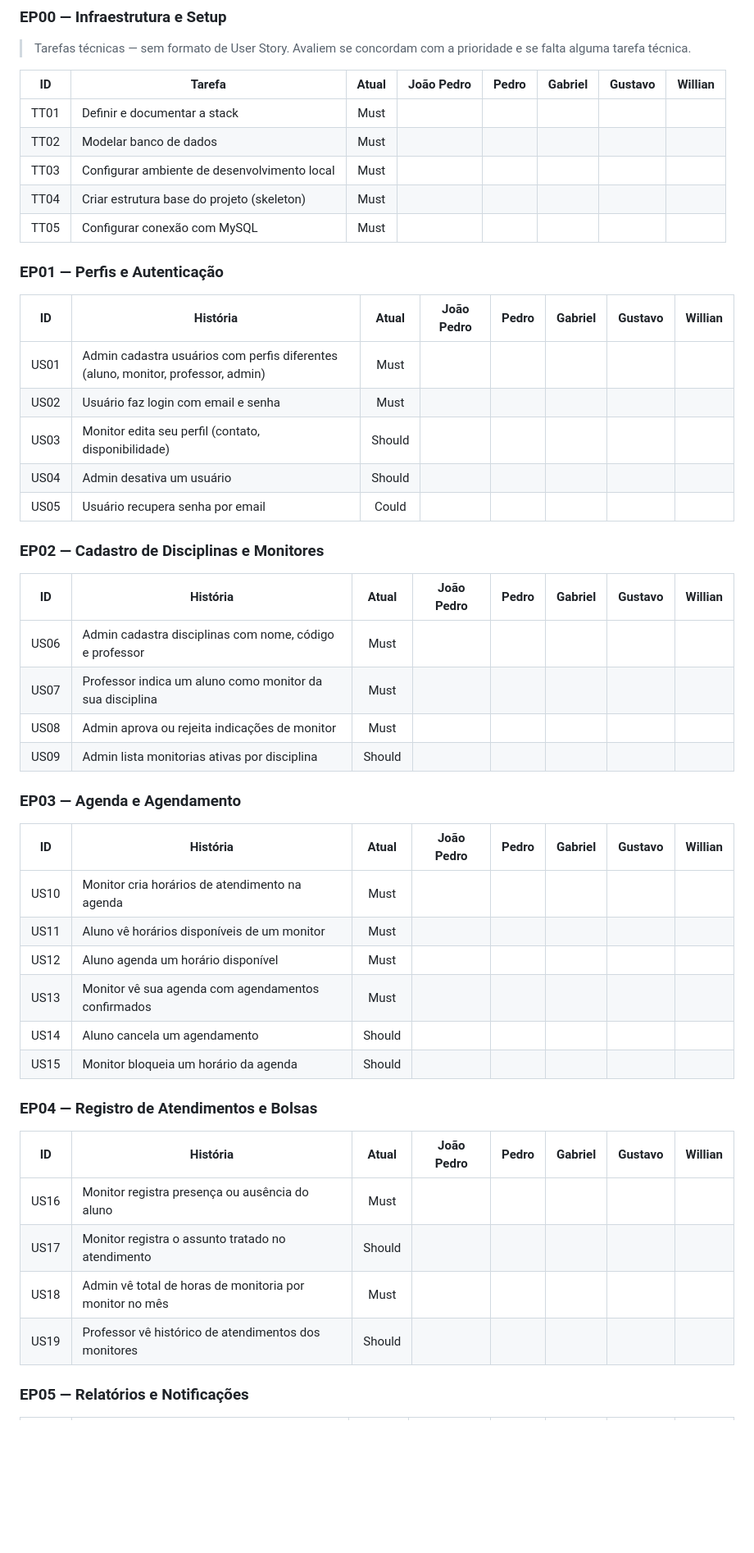
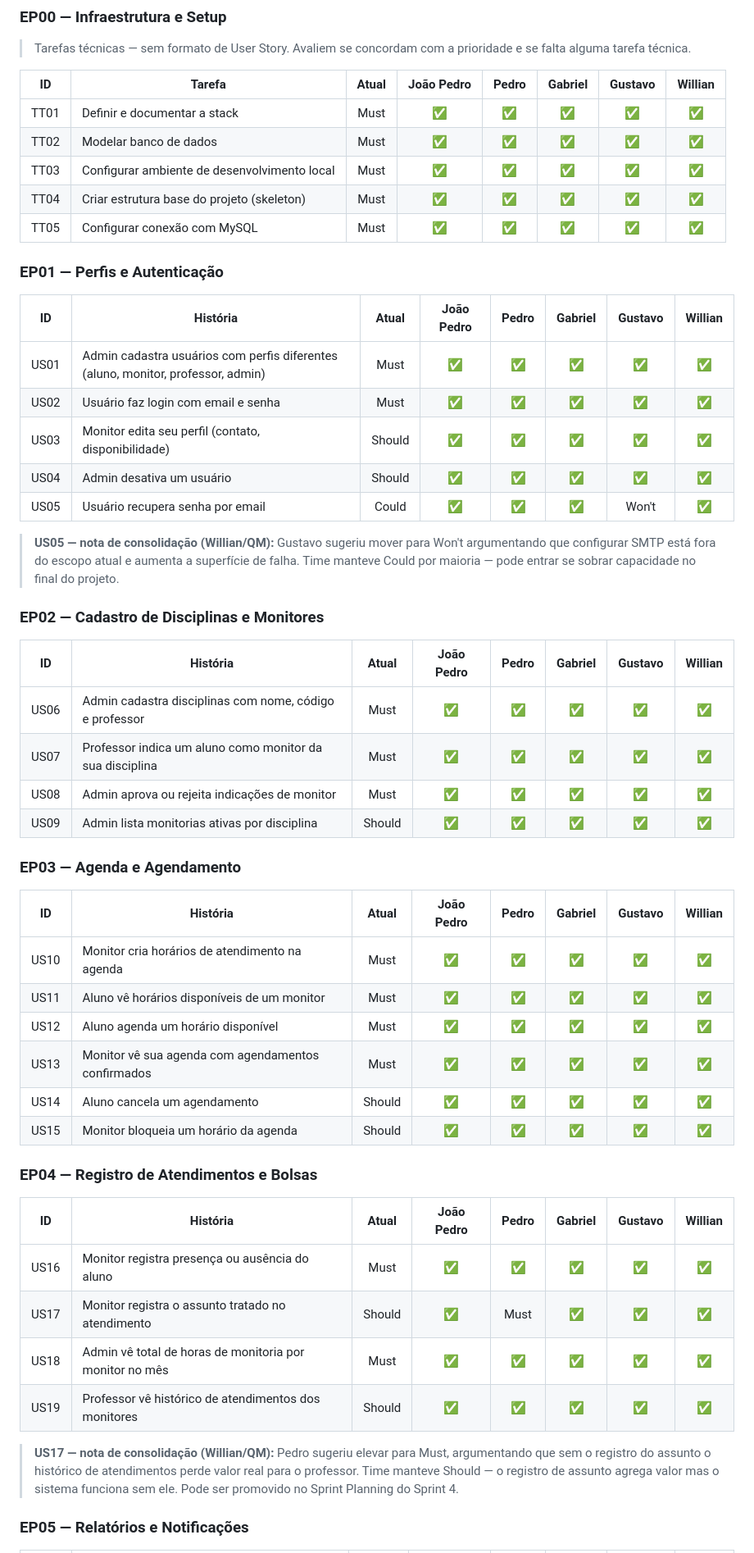
Before and after one commit to WillianPessoa/monitoria-app, a Markdown page: docs/revisao-backlog.md, the part around one of its changes. Shown at 82% size. GitHub-like rendering; blank space fills up the shorter version.

Commit message:
docs(sprint0): preenche revisão MoSCoW e planning poker consolidados

```diff
--- a/docs/revisao-backlog.md
+++ b/docs/revisao-backlog.md
@@ -39,50 +40,54 @@ Mande suas respostas para o Willian assim que puder.
 
 | ID | Tarefa | Atual | João Pedro | Pedro | Gabriel | Gustavo | Willian |
 |----|--------|:-----:|:----------:|:-----:|:-------:|:-------:|:-------:|
-| TT01 | Definir e documentar a stack | Must | | | | | |
-| TT02 | Modelar banco de dados | Must | | | | | |
-| TT03 | Configurar ambiente de desenvolvimento local | Must | | | | | |
-| TT04 | Criar estrutura base do projeto (skeleton) | Must | | | | | |
-| TT05 | Configurar conexão com MySQL | Must | | | | | |
+| TT01 | Definir e documentar a stack | Must | ✅ | ✅ | ✅ | ✅ | ✅ |
+| TT02 | Modelar banco de dados | Must | ✅ | ✅ | ✅ | ✅ | ✅ |
+| TT03 | Configurar ambiente de desenvolvimento local | Must | ✅ | ✅ | ✅ | ✅ | ✅ |
+| TT04 | Criar estrutura base do projeto (skeleton) | Must | ✅ | ✅ | ✅ | ✅ | ✅ |
+| TT05 | Configurar conexão com MySQL | Must | ✅ | ✅ | ✅ | ✅ | ✅ |
 
 ### EP01 — Perfis e Autenticação
 
 | ID | História | Atual | João Pedro | Pedro | Gabriel | Gustavo | Willian |
 |----|----------|:-----:|:----------:|:-----:|:-------:|:-------:|:-------:|
-| US01 | Admin cadastra usuários com perfis diferentes (aluno, monitor, professor, admin) | Must | | | | | |
-| US02 | Usuário faz login com email e senha | Must | | | | | |
-| US03 | Monitor edita seu perfil (contato, disponibilidade) | Should | | | | | |
-| US04 | Admin desativa um usuário | Should | | | | | |
-| US05 | Usuário recupera senha por email | Could | | | | | |
+| US01 | Admin cadastra usuários com perfis diferentes (aluno, monitor, professor, admin) | Must | ✅ | ✅ | ✅ | ✅ | ✅ |
+| US02 | Usuário faz login com email e senha | Must | ✅ | ✅ | ✅ | ✅ | ✅ |
+| US03 | Monitor edita seu perfil (contato, disponibilidade) | Should | ✅ | ✅ | ✅ | ✅ | ✅ |
+| US04 | Admin desativa um usuário | Should | ✅ | ✅ | ✅ | ✅ | ✅ |
+| US05 | Usuário recupera senha por email | Could | ✅ | ✅ | ✅ | Won't | ✅ |
+
+> **US05 — nota de consolidação (Willian/QM):** Gustavo sugeriu mover para Won't argumentando que configurar SMTP está fora do escopo atual e aumenta a superfície de falha. Time manteve Could por maioria — pode entrar se sobrar capacidade no final do projeto.
 
 ### EP02 — Cadastro de Disciplinas e Monitores
 
 | ID | História | Atual | João Pedro | Pedro | Gabriel | Gustavo | Willian |
 |----|----------|:-----:|:----------:|:-----:|:-------:|:-------:|:-------:|
-| US06 | Admin cadastra disciplinas com nome, código e professor | Must | | | | | |
-| US07 | Professor indica um aluno como monitor da sua disciplina | Must | | | | | |
-| US08 | Admin aprova ou rejeita indicações de monitor | Must | | | | | |
-| US09 | Admin lista monitorias ativas por disciplina | Should | | | | | |
+| US06 | Admin cadastra disciplinas com nome, código e professor | Must | ✅ | ✅ | ✅ | ✅ | ✅ |
+| US07 | Professor indica um aluno como monitor da sua disciplina | Must | ✅ | ✅ | ✅ | ✅ | ✅ |
+| US08 | Admin aprova ou rejeita indicações de monitor | Must | ✅ | ✅ | ✅ | ✅ | ✅ |
+| US09 | Admin lista monitorias ativas por disciplina | Should | ✅ | ✅ | ✅ | ✅ | ✅ |
 
 ### EP03 — Agenda e Agendamento
 
 | ID | História | Atual | João Pedro | Pedro | Gabriel | Gustavo | Willian |
 |----|----------|:-----:|:----------:|:-----:|:-------:|:-------:|:-------:|
-| US10 | Monitor cria horários de atendimento na agenda | Must | | | | | |
-| US11 | Aluno vê horários disponíveis de um monitor | Must | | | | | |
-| US12 | Aluno agenda um horário disponível | Must | | | | | |
-| US13 | Monitor vê sua agenda com agendamentos confirmados | Must | | | | | |
-| US14 | Aluno cancela um agendamento | Should | | | | | |
-| US15 | Monitor bloqueia um horário da agenda | Should | | | | | |
+| US10 | Monitor cria horários de atendimento na agenda | Must | ✅ | ✅ | ✅ | ✅ | ✅ |
+| US11 | Aluno vê horários disponíveis de um monitor | Must | ✅ | ✅ | ✅ | ✅ | ✅ |
+| US12 | Aluno agenda um horário disponível | Must | ✅ | ✅ | ✅ | ✅ | ✅ |
+| US13 | Monitor vê sua agenda com agendamentos confirmados | Must | ✅ | ✅ | ✅ | ✅ | ✅ |
+| US14 | Aluno cancela um agendamento | Should | ✅ | ✅ | ✅ | ✅ | ✅ |
+| US15 | Monitor bloqueia um horário da agenda | Should | ✅ | ✅ | ✅ | ✅ | ✅ |
 
 ### EP04 — Registro de Atendimentos e Bolsas
 
-| ID   | História                                                | Atual  | João Pedro | Pedro | Gabriel | Gustavo | Willian |
-| ---- | ------------------------------------------------------- | :----: | :--------: | :---: | :-----: | :-----: | :-----: |
-| US16 | Monitor registra presença ou ausência do aluno          |  Must  |            |       |         |         |         |
-| US17 | Monitor registra o assunto tratado no atendimento       | Should |            |       |         |         |         |
-| US18 | Admin vê total de horas de monitoria por monitor no mês |  Must  |            |       |         |         |         |
-| US19 | Professor vê histórico de atendimentos dos monitores    | Should |            |       |         |         |         |
+| ID | História | Atual | João Pedro | Pedro | Gabriel | Gustavo | Willian |
+|----|----------|:-----:|:----------:|:-----:|:-------:|:-------:|:-------:|
+| US16 | Monitor registra presença ou ausência do aluno | Must | ✅ | ✅ | ✅ | ✅ | ✅ |
+| US17 | Monitor registra o assunto tratado no atendimento | Should | ✅ | Must | ✅ | ✅ | ✅ |
+| US18 | Admin vê total de horas de monitoria por monitor no mês | Must | ✅ | ✅ | ✅ | ✅ | ✅ |
+| US19 | Professor vê histórico de atendimentos dos monitores | Should | ✅ | ✅ | ✅ | ✅ | ✅ |
+
+> **US17 — nota de consolidação (Willian/QM):** Pedro sugeriu elevar para Must, argumentando que sem o registro do assunto o histórico de atendimentos perde valor real para o professor. Time manteve Should — o registro de assunto agrega valor mas o sistema funciona sem ele. Pode ser promovido no Sprint Planning do Sprint 4.
 
 ### EP05 — Relatórios e Notificações
 
```
Also changed, not shown: other parts of docs/revisao-backlog.md (+50 -37 lines).
